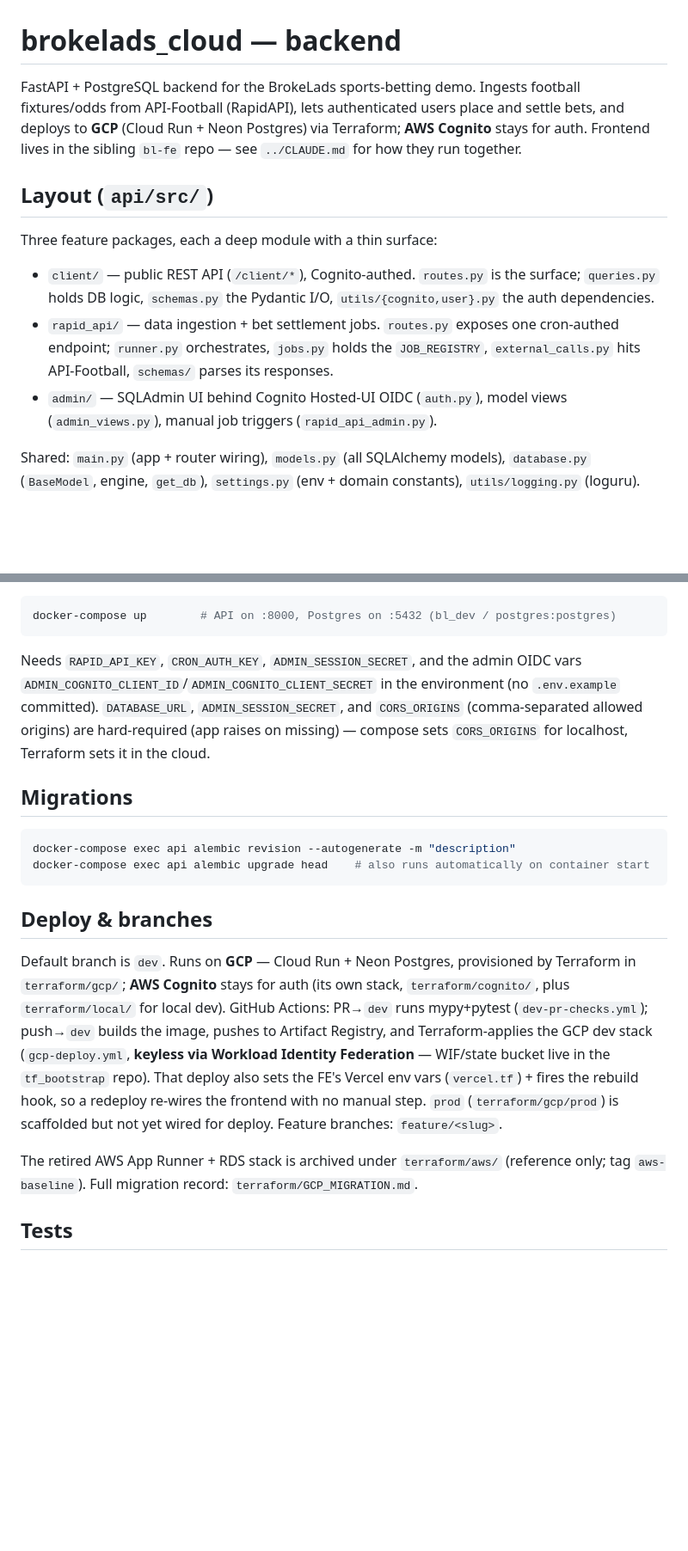
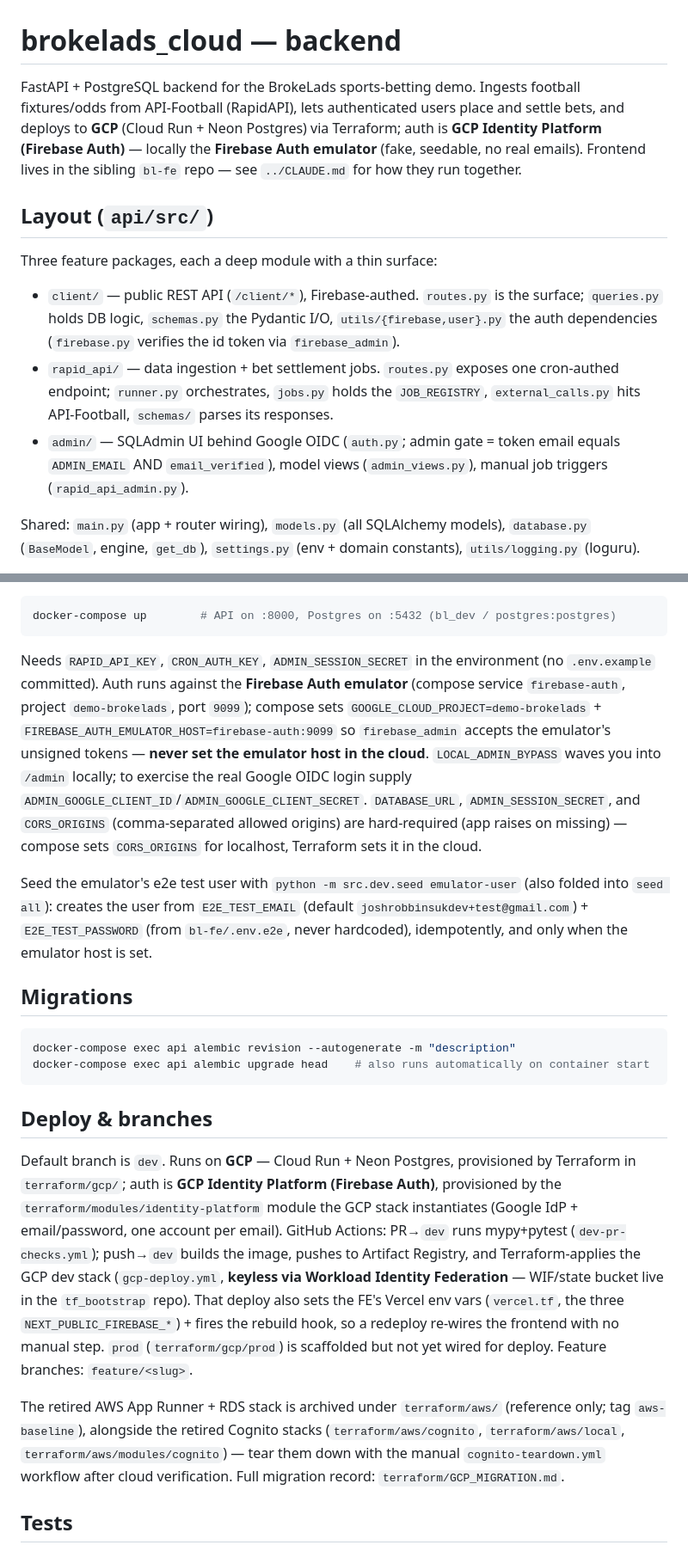
Before and after one commit to joshrobbinsuk/brokelads_cloud, a Markdown page: CLAUDE.md, 2 parts joined by grey strips. Shown at 86% size. GitHub-like rendering; blank space fills up the shorter version.

````diff
--- a/CLAUDE.md
+++ b/CLAUDE.md
@@ -1,13 +1,13 @@
 # brokelads_cloud — backend
 
-FastAPI + PostgreSQL backend for the BrokeLads sports-betting demo. Ingests football fixtures/odds from API-Football (RapidAPI), lets authenticated users place and settle bets, and deploys to **GCP** (Cloud Run + Neon Postgres) via Terraform; **AWS Cognito** stays for auth. Frontend lives in the sibling `bl-fe` repo — see `../CLAUDE.md` for how they run together.
+FastAPI + PostgreSQL backend for the BrokeLads sports-betting demo. Ingests football fixtures/odds from API-Football (RapidAPI), lets authenticated users place and settle bets, and deploys to **GCP** (Cloud Run + Neon Postgres) via Terraform; auth is **GCP Identity Platform (Firebase Auth)** — locally the **Firebase Auth emulator** (fake, seedable, no real emails). Frontend lives in the sibling `bl-fe` repo — see `../CLAUDE.md` for how they run together.
 
 ## Layout (`api/src/`)
 
 Three feature packages, each a deep module with a thin surface:
-- `client/` — public REST API (`/client/*`), Cognito-authed. `routes.py` is the surface; `queries.py` holds DB logic, `schemas.py` the Pydantic I/O, `utils/{cognito,user}.py` the auth dependencies.
+- `client/` — public REST API (`/client/*`), Firebase-authed. `routes.py` is the surface; `queries.py` holds DB logic, `schemas.py` the Pydantic I/O, `utils/{firebase,user}.py` the auth dependencies (`firebase.py` verifies the id token via `firebase_admin`).
 - `rapid_api/` — data ingestion + bet settlement jobs. `routes.py` exposes one cron-authed endpoint; `runner.py` orchestrates, `jobs.py` holds the `JOB_REGISTRY`, `external_calls.py` hits API-Football, `schemas/` parses its responses.
-- `admin/` — SQLAdmin UI behind Cognito Hosted-UI OIDC (`auth.py`), model views (`admin_views.py`), manual job triggers (`rapid_api_admin.py`).
+- `admin/` — SQLAdmin UI behind Google OIDC (`auth.py`; admin gate = token email equals `ADMIN_EMAIL` AND `email_verified`), model views (`admin_views.py`), manual job triggers (`rapid_api_admin.py`).
 
 Shared: `main.py` (app + router wiring), `models.py` (all SQLAlchemy models), `database.py` (`BaseModel`, engine, `get_db`), `settings.py` (env + domain constants), `utils/logging.py` (loguru).
 
@@ -67,7 +67,9 @@ Full stack (DB + API + auto-migrate + hot reload) via Docker — see `LOCAL_DEV.
 docker-compose up        # API on :8000, Postgres on :5432 (bl_dev / postgres:postgres)
 ```
 
-Needs `RAPID_API_KEY`, `CRON_AUTH_KEY`, `ADMIN_SESSION_SECRET`, and the admin OIDC vars `ADMIN_COGNITO_CLIENT_ID`/`ADMIN_COGNITO_CLIENT_SECRET` in the environment (no `.env.example` committed). `DATABASE_URL`, `ADMIN_SESSION_SECRET`, and `CORS_ORIGINS` (comma-separated allowed origins) are hard-required (app raises on missing) — compose sets `CORS_ORIGINS` for localhost, Terraform sets it in the cloud.
+Needs `RAPID_API_KEY`, `CRON_AUTH_KEY`, `ADMIN_SESSION_SECRET` in the environment (no `.env.example` committed). Auth runs against the **Firebase Auth emulator** (compose service `firebase-auth`, project `demo-brokelads`, port `9099`); compose sets `GOOGLE_CLOUD_PROJECT=demo-brokelads` + `FIREBASE_AUTH_EMULATOR_HOST=firebase-auth:9099` so `firebase_admin` accepts the emulator's unsigned tokens — **never set the emulator host in the cloud**. `LOCAL_ADMIN_BYPASS` waves you into `/admin` locally; to exercise the real Google OIDC login supply `ADMIN_GOOGLE_CLIENT_ID`/`ADMIN_GOOGLE_CLIENT_SECRET`. `DATABASE_URL`, `ADMIN_SESSION_SECRET`, and `CORS_ORIGINS` (comma-separated allowed origins) are hard-required (app raises on missing) — compose sets `CORS_ORIGINS` for localhost, Terraform sets it in the cloud.
+
+Seed the emulator's e2e test user with `python -m src.dev.seed emulator-user` (also folded into `seed all`): creates the user from `E2E_TEST_EMAIL` (default `joshrobbinsukdev+test@gmail.com`) + `E2E_TEST_PASSWORD` (from `bl-fe/.env.e2e`, never hardcoded), idempotently, and only when the emulator host is set.
 
 ## Migrations
 
@@ -78,9 +80,9 @@ docker-compose exec api alembic upgrade head    # also runs automatically on con
 
 ## Deploy & branches
 
-Default branch is `dev`. Runs on **GCP** — Cloud Run + Neon Postgres, provisioned by Terraform in `terraform/gcp/`; **AWS Cognito** stays for auth (its own stack, `terraform/cognito/`, plus `terraform/local/` for local dev). GitHub Actions: PR→`dev` runs mypy+pytest (`dev-pr-checks.yml`); push→`dev` builds the image, pushes to Artifact Registry, and Terraform-applies the GCP dev stack (`gcp-deploy.yml`, **keyless via Workload Identity Federation** — WIF/state bucket live in the `tf_bootstrap` repo). That deploy also sets the FE's Vercel env vars (`vercel.tf`) + fires the rebuild hook, so a redeploy re-wires the frontend with no manual step. `prod` (`terraform/gcp/prod`) is scaffolded but not yet wired for deploy. Feature branches: `feature/<slug>`.
+Default branch is `dev`. Runs on **GCP** — Cloud Run + Neon Postgres, provisioned by Terraform in `terraform/gcp/`; auth is **GCP Identity Platform (Firebase Auth)**, provisioned by the `terraform/modules/identity-platform` module the GCP stack instantiates (Google IdP + email/password, one account per email). GitHub Actions: PR→`dev` runs mypy+pytest (`dev-pr-checks.yml`); push→`dev` builds the image, pushes to Artifact Registry, and Terraform-applies the GCP dev stack (`gcp-deploy.yml`, **keyless via Workload Identity Federation** — WIF/state bucket live in the `tf_bootstrap` repo). That deploy also sets the FE's Vercel env vars (`vercel.tf`, the three `NEXT_PUBLIC_FIREBASE_*`) + fires the rebuild hook, so a redeploy re-wires the frontend with no manual step. `prod` (`terraform/gcp/prod`) is scaffolded but not yet wired for deploy. Feature branches: `feature/<slug>`.
 
-The retired AWS App Runner + RDS stack is archived under `terraform/aws/` (reference only; tag `aws-baseline`). Full migration record: `terraform/GCP_MIGRATION.md`.
+The retired AWS App Runner + RDS stack is archived under `terraform/aws/` (reference only; tag `aws-baseline`), alongside the retired Cognito stacks (`terraform/aws/cognito`, `terraform/aws/local`, `terraform/aws/modules/cognito`) — tear them down with the manual `cognito-teardown.yml` workflow after cloud verification. Full migration record: `terraform/GCP_MIGRATION.md`.
 
 ## Tests
 
````
Also changed, not shown: other parts of CLAUDE.md (+4 -4 lines), README.md (+10 -13 lines).
